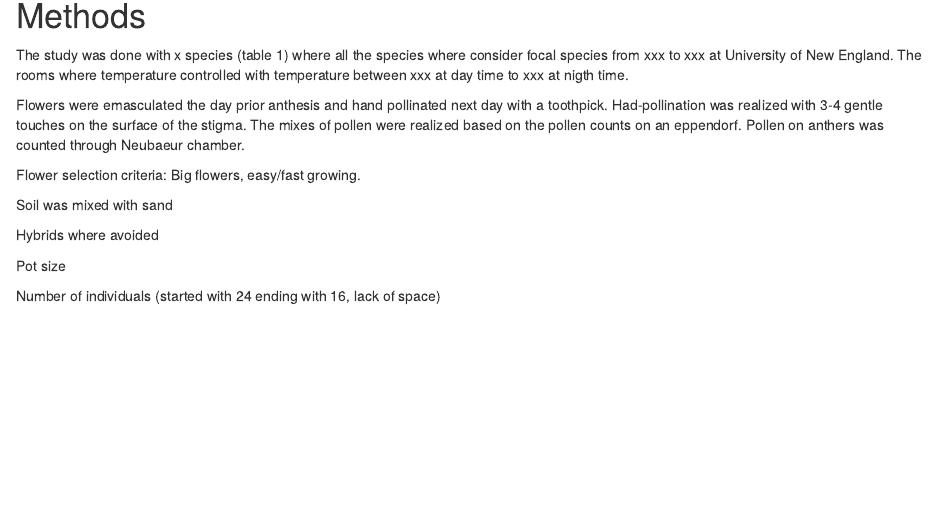
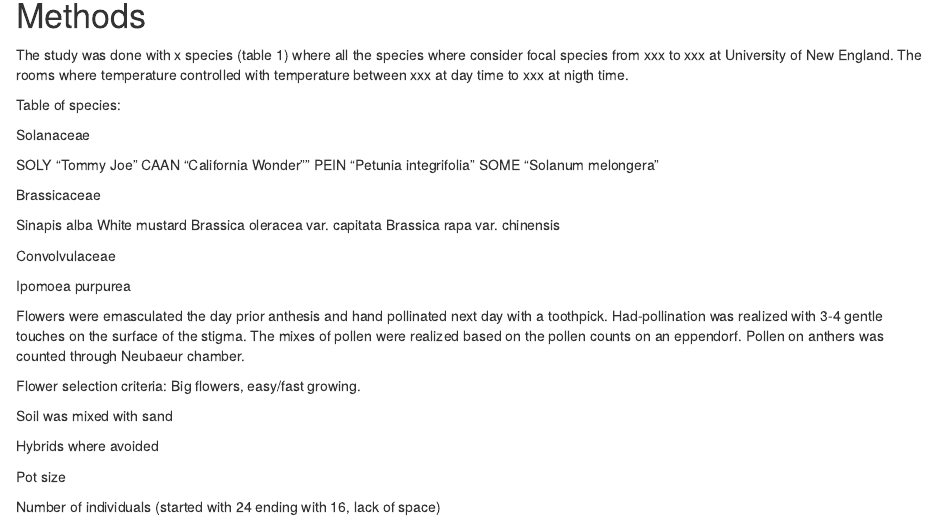
Before and after one commit to JoseBSL/HP_pollen_experiment, an R Markdown document (experiment_info.Rmd): the page in a window 1100 px wide, from 140 px down. Rendered offline with R 4.5, knitr and Pandoc, with nearby package versions.

Commit message:
species so far

```diff
--- a/experiment_info.Rmd
+++ b/experiment_info.Rmd
@@ -8,6 +8,30 @@ output: html_document
 # Methods
 
 The study was done with x species (table 1) where all the species where consider focal species from xxx to xxx at University of New England. The rooms where temperature controlled with temperature between xxx at day time to xxx at nigth time.
+
+Table of species:
+
+
+Solanaceae
+
+SOLY "Tommy Joe"
+CAAN "California Wonder""
+PEIN "Petunia integrifolia"
+SOME "Solanum melongera"
+
+Brassicaceae
+
+Sinapis alba White mustard
+Brassica oleracea var. capitata
+Brassica rapa var. chinensis
+
+Convolvulaceae
+
+Ipomoea purpurea
+
+
+
+
 
 Flowers were emasculated the day prior anthesis and hand pollinated next day with a toothpick. Had-pollination was realized with 3-4 gentle touches on the surface of the stigma. The mixes of pollen were realized based on the pollen counts on an eppendorf. Pollen on anthers was counted through Neubaeur chamber.
 
```
